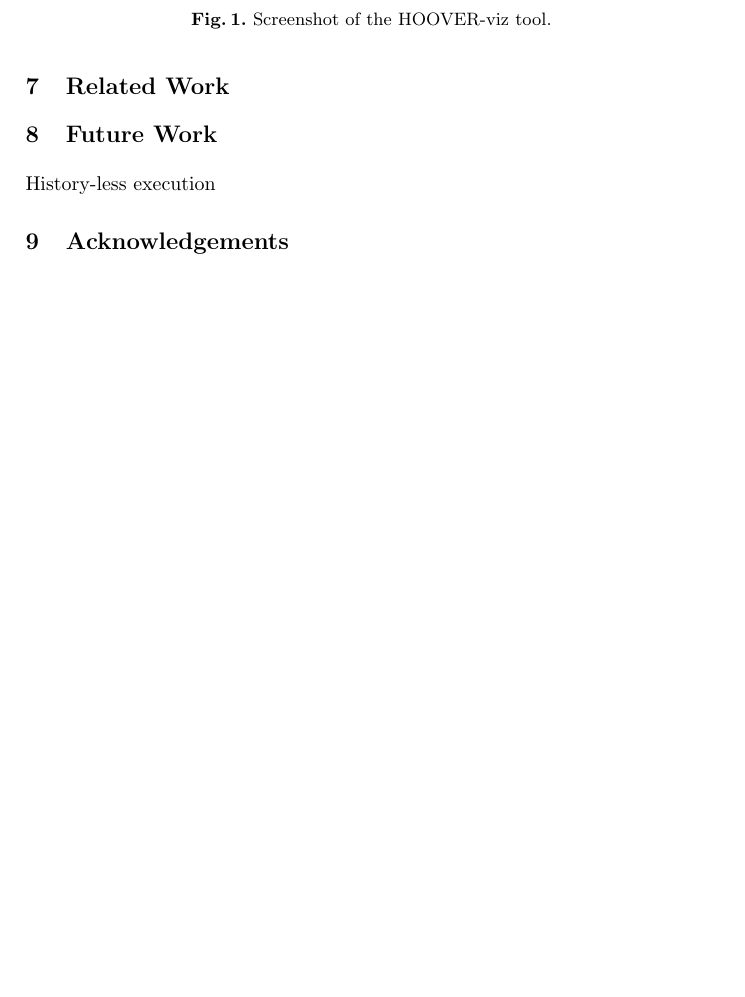
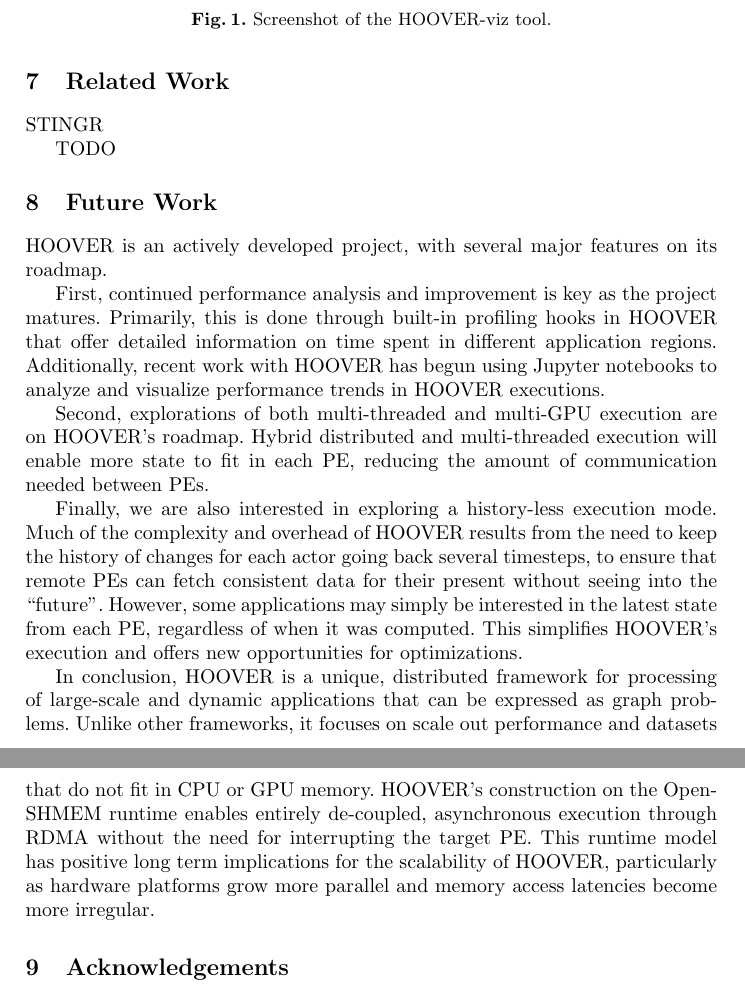
Before and after one commit to agrippa/hoover, a LaTeX paper (doc/paper.tex, which reads doc/text/future.tex, doc/text/related.tex): part of page 15 of 15 before the commit and two parts of pages 15 and 16 of 16 after it, the two joined at a grey line, cut so that both start at the same text, the shorter picture padded with empty space. Compiled offline with pdfLaTeX; a missing bibliography style is replaced by a similar one.

Commit message:
future work

```diff
--- a/doc/text/future.tex
+++ b/doc/text/future.tex
@@ -1,3 +1,33 @@
 \section{Future Work}
 
-History-less execution
+HOOVER is an actively developed project, with several major features on its
+roadmap.
+
+First, continued performance analysis and improvement is key as the project
+matures. Primarily, this is done through built-in profiling hooks in HOOVER
+that offer detailed information on time spent in different application regions.
+Additionally, recent work with HOOVER has begun using Jupyter notebooks to
+analyze and visualize performance trends in HOOVER executions.
+
+Second, explorations of both multi-threaded and multi-GPU execution are on
+HOOVER's roadmap. Hybrid distributed and multi-threaded execution will enable
+more state to fit in each PE, reducing the amount of communication needed
+between PEs.
+
+Finally, we are also interested in exploring a history-less execution mode.
+Much of the complexity and overhead of HOOVER results from the need to keep
+the history of changes for each actor going back several timesteps, to ensure
+that remote PEs can fetch consistent data for their present without seeing into
+the ``future''. However, some applications may simply be interested in the
+latest state from each PE, regardless of when it was computed. This
+simplifies HOOVER's execution and offers new opportunities for optimizations.
+
+In conclusion, HOOVER is a unique, distributed framework for processing of
+large-scale and dynamic applications that can be expressed as graph
+problems. Unlike other frameworks, it focuses on scale out performance and
+datasets that do not fit in CPU or GPU memory. HOOVER's construction on the
+OpenSHMEM runtime enables entirely de-coupled, asynchronous execution through
+RDMA without the need for interrupting the target PE. This runtime model has
+positive long term implications for the scalability of HOOVER, particularly
+as hardware platforms grow more parallel and memory access latencies become more
+irregular.
--- a/doc/text/related.tex
+++ b/doc/text/related.tex
@@ -1 +1,5 @@
 \section{Related Work}
+
+STINGR
+
+TODO
```
